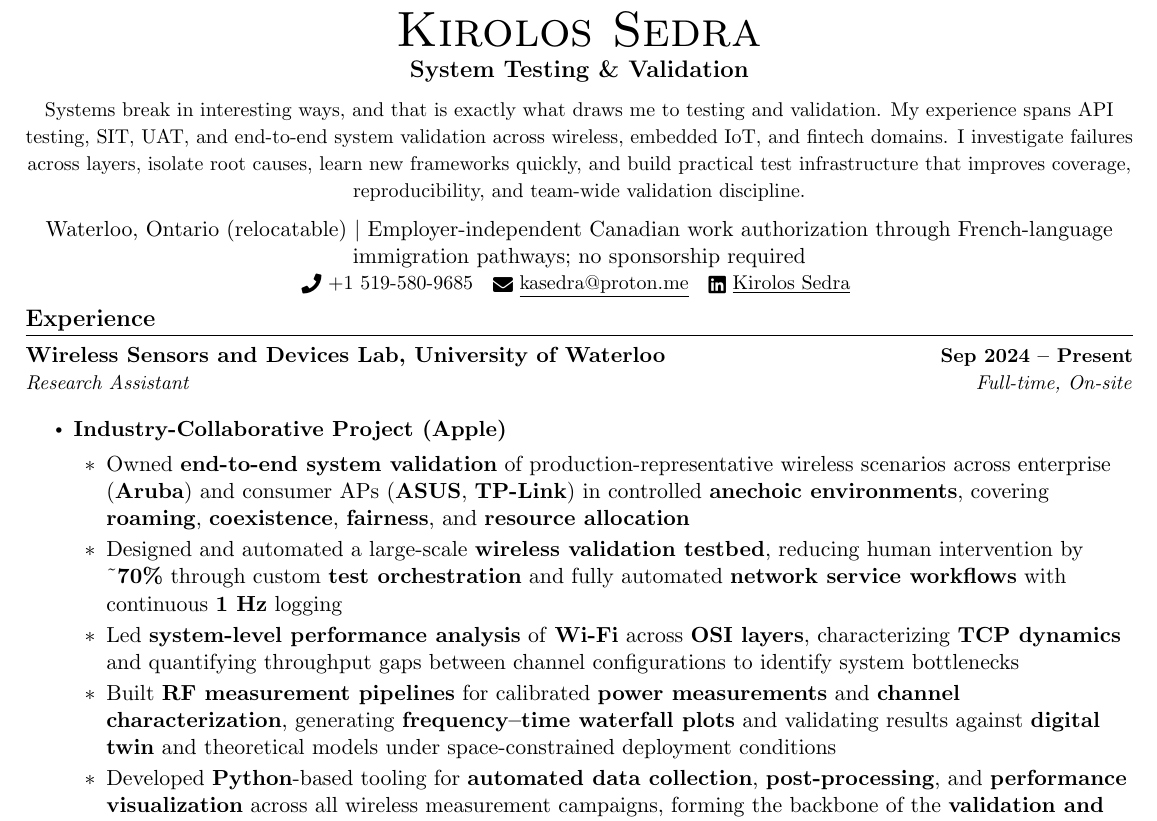
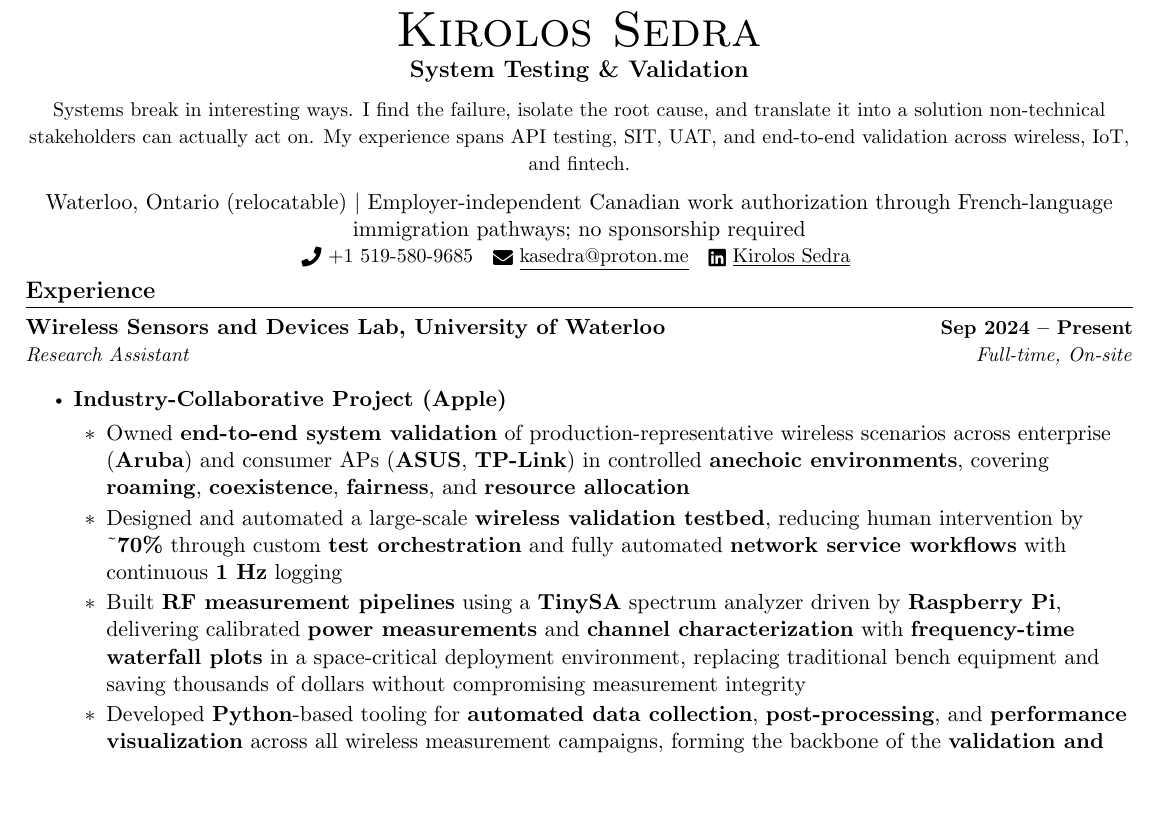
Before and after one commit to kirolossedra/MyCV, a LaTeX document (main.tex): part of page 1 of 2, cut so that both start at the same text, the shorter picture padded with empty space. Compiled offline with pdfLaTeX.

Commit message:
Improving hook and voluntary experience

```diff
--- a/main.tex
+++ b/main.tex
@@ -90,7 +90,7 @@
     {\Huge \scshape Kirolos Sedra} \\ \vspace{2pt}
     {\large \bfseries System Testing \& Validation} \\ \vspace{6pt}
     {\small
-Systems break in interesting ways, and that is exactly what draws me to testing and validation. My experience spans API testing, SIT, UAT, and end-to-end system validation across wireless, embedded IoT, and fintech domains. I investigate failures across layers, isolate root causes, learn new frameworks quickly, and build practical test infrastructure that improves coverage, reproducibility, and team-wide validation discipline.
+Systems break in interesting ways. I find the failure, isolate the root cause, and translate it into a solution non-technical stakeholders can actually act on. My experience spans API testing, SIT, UAT, and end-to-end validation across wireless, IoT, and fintech.
     } \\ \vspace{6pt}
     Waterloo, Ontario (relocatable) \textbar{} Employer-independent Canadian work authorization through French-language immigration pathways; no sponsorship required \\ \vspace{1pt}
     \small \raisebox{-0.1\height}\faPhone\ +1 519-580-9685 ~ \href{mailto:kasedra@proton.me}{\raisebox{-0.2\height}\faEnvelope\  \underline{kasedra@proton.me}} ~
@@ -113,8 +113,13 @@ Systems break in interesting ways, and that is exactly what draws me to testing
 
 
 
-    \item Led \textbf{system-level performance analysis} of \textbf{Wi-Fi} across \textbf{OSI layers}, characterizing \textbf{TCP dynamics} and quantifying throughput gaps between channel configurations to identify system bottlenecks
-    \item Built \textbf{RF measurement pipelines} for calibrated \textbf{power measurements} and \textbf{channel characterization}, generating \textbf{frequency--time waterfall plots} and validating results against \textbf{digital twin} and theoretical models under space-constrained deployment conditions
+
+
+
+
+
+
+  \item Built \textbf{RF measurement pipelines} using a \textbf{TinySA} spectrum analyzer driven by \textbf{Raspberry Pi}, delivering calibrated \textbf{power measurements} and \textbf{channel characterization} with \textbf{frequency-time waterfall plots} in a space-critical deployment environment, replacing traditional bench equipment and saving thousands of dollars without compromising measurement integrity
 
     \item Developed \textbf{Python}-based tooling for \textbf{automated data collection}, \textbf{post-processing}, and \textbf{performance visualization} across all wireless measurement campaigns, forming the backbone of the \textbf{validation and analysis pipeline}; extended to \textbf{real-time system dashboards} for executive-level demonstrations to \textbf{Senior Vice Presidents} and market-facing stakeholders
 
```
Also changed, not shown: main.tex (2 more changed lines).
